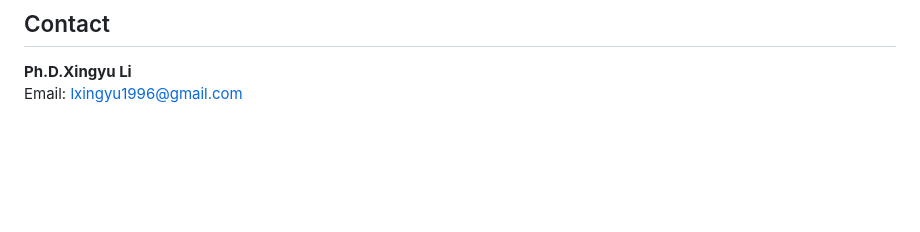
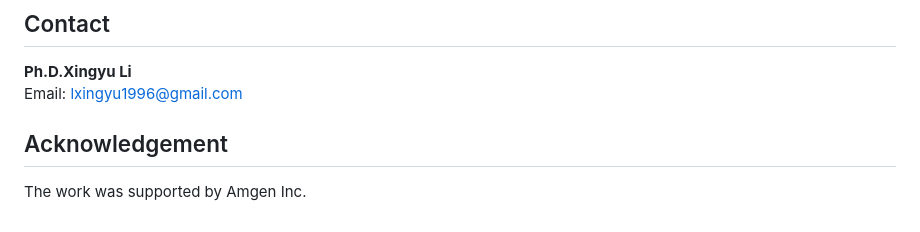
Before and after one commit to 1996lixingyu1996/DenseRandomForests, a Markdown page: README.md, the part around the change. Rendered like a GitHub page; blank space fills up the shorter version.

```diff
--- a/README.md
+++ b/README.md
@@ -342,3 +342,6 @@ tree.
 
 **Ph.D.Xingyu Li**
 Email: lxingyu1996@gmail.com
+
+## Acknowledgement
+The work was supported by Amgen Inc.
```
